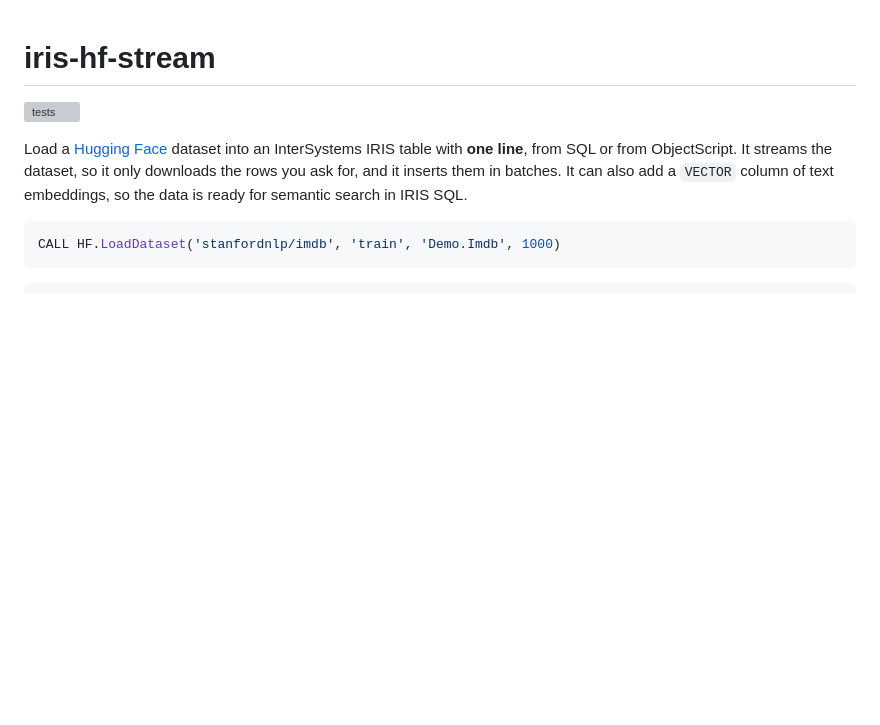
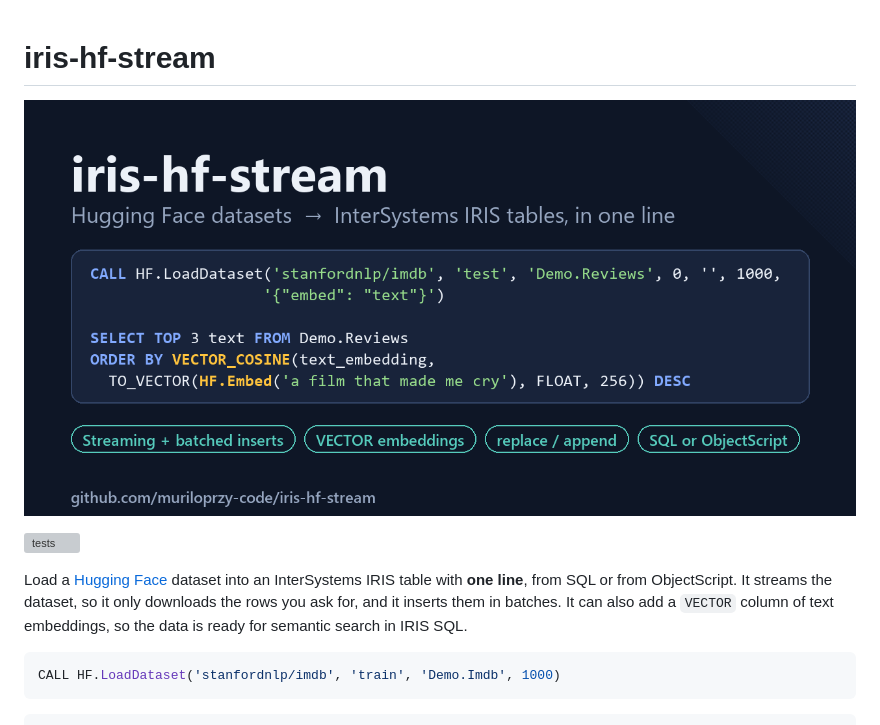
Before and after one commit to muriloprzy-code/iris-hf-stream, a Markdown page: README.md, the part around the change. Rendered like a GitHub page; pictures changed too: docs/cover.png (added); blank space fills up the shorter version; grey boxes are pictures that could not be loaded.

Commit message:
Add cover image to the README
Co-Authored-By: Claude Opus 5.5 <noreply@anthropic.com>

```diff
--- a/README.md
+++ b/README.md
@@ -1,4 +1,6 @@
 # iris-hf-stream
+
+![iris-hf-stream: Hugging Face datasets to InterSystems IRIS tables, in one line](docs/cover.png)
 
 [![tests](https://github.com/muriloprzy-code/iris-hf-stream/actions/workflows/tests.yml/badge.svg)](https://github.com/muriloprzy-code/iris-hf-stream/actions/workflows/tests.yml)
 
```
Also changed, not shown: 1 other file.
